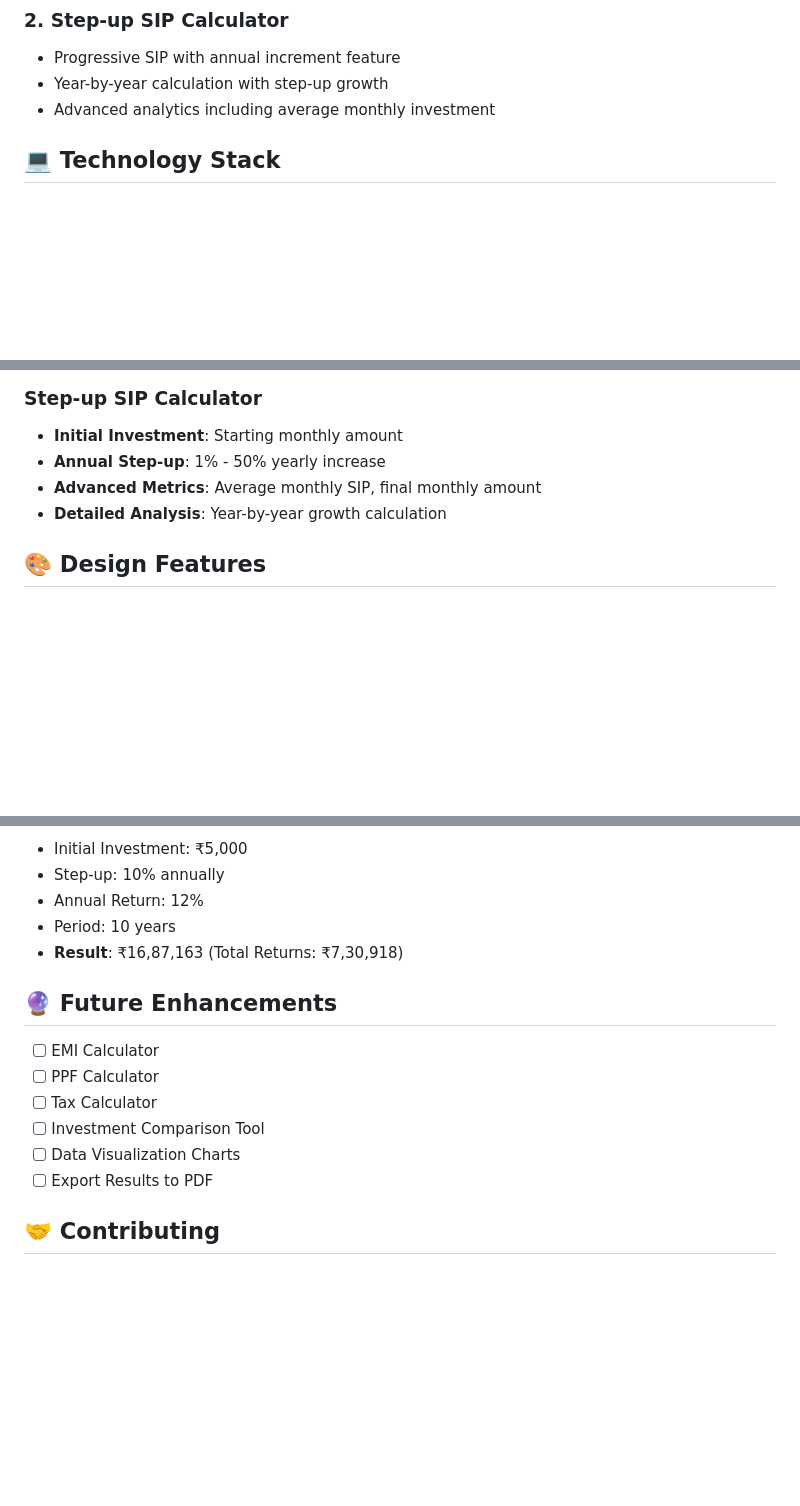
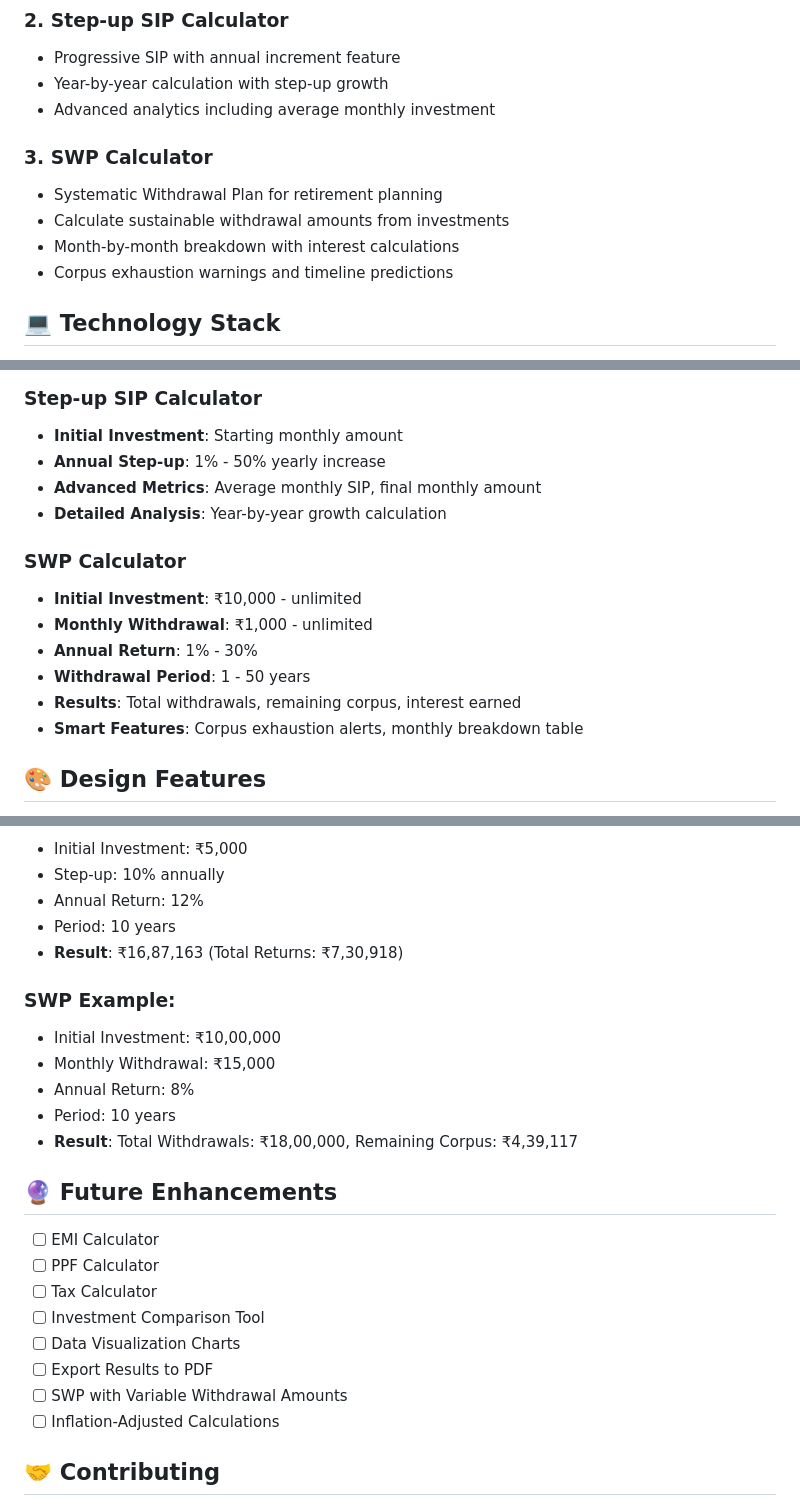
Before and after one commit to Vedantsd/Financial-Calculators, a Markdown page: README.md, 3 parts joined by grey strips. Drawn GitHub-style; blank space fills up the shorter version.

```diff
--- a/README.md
+++ b/README.md
@@ -13,6 +13,12 @@ A comprehensive web application built with Flask for various financial calculati
 - Progressive SIP with annual increment feature
 - Year-by-year calculation with step-up growth
 - Advanced analytics including average monthly investment
+
+### 3. **SWP Calculator**
+- Systematic Withdrawal Plan for retirement planning
+- Calculate sustainable withdrawal amounts from investments
+- Month-by-month breakdown with interest calculations
+- Corpus exhaustion warnings and timeline predictions
 
 ## 💻 Technology Stack
 
@@ -84,6 +92,14 @@ Financial Calculators/
 - **Advanced Metrics**: Average monthly SIP, final monthly amount
 - **Detailed Analysis**: Year-by-year growth calculation
 
+### SWP Calculator
+- **Initial Investment**: ₹10,000 - unlimited
+- **Monthly Withdrawal**: ₹1,000 - unlimited
+- **Annual Return**: 1% - 30%
+- **Withdrawal Period**: 1 - 50 years
+- **Results**: Total withdrawals, remaining corpus, interest earned
+- **Smart Features**: Corpus exhaustion alerts, monthly breakdown table
+
 ## 🎨 Design Features
 
 - **Modern UI**: Gradient backgrounds and smooth animations
@@ -106,6 +122,13 @@ Financial Calculators/
 - Period: 10 years
 - **Result**: ₹16,87,163 (Total Returns: ₹7,30,918)
 
+### SWP Example:
+- Initial Investment: ₹10,00,000
+- Monthly Withdrawal: ₹15,000
+- Annual Return: 8%
+- Period: 10 years
+- **Result**: Total Withdrawals: ₹18,00,000, Remaining Corpus: ₹4,39,117
+
 ## 🔮 Future Enhancements
 
 - [ ] EMI Calculator
@@ -114,6 +137,8 @@ Financial Calculators/
 - [ ] Investment Comparison Tool
 - [ ] Data Visualization Charts
 - [ ] Export Results to PDF
+- [ ] SWP with Variable Withdrawal Amounts
+- [ ] Inflation-Adjusted Calculations
 
 ## 🤝 Contributing
 
```
Also changed, not shown: other parts of README.md (+4 -2 lines).
